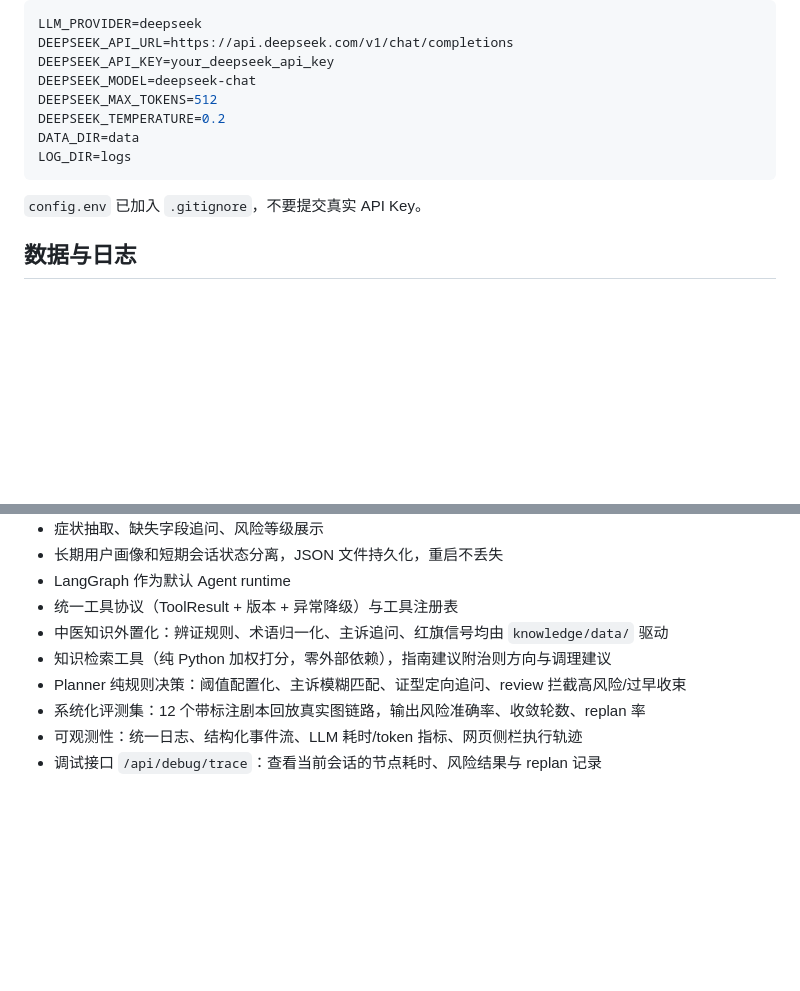
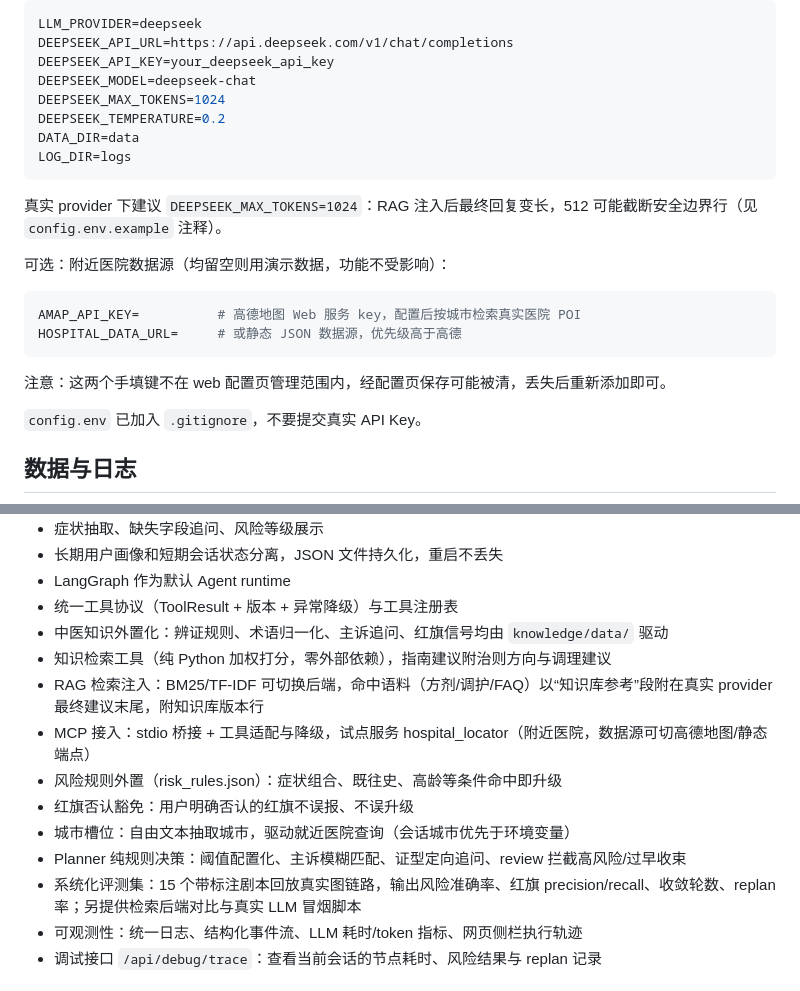
Before and after one commit to zhihy721/Medical-Agent, a Markdown page: README.md, 2 parts joined by grey strips. Rendered like a GitHub page; blank space fills up the shorter version.

````diff
--- a/README.md
+++ b/README.md
@@ -102,11 +120,22 @@ LLM_PROVIDER=deepseek
 DEEPSEEK_API_URL=https://api.deepseek.com/v1/chat/completions
 DEEPSEEK_API_KEY=your_deepseek_api_key
 DEEPSEEK_MODEL=deepseek-chat
-DEEPSEEK_MAX_TOKENS=512
+DEEPSEEK_MAX_TOKENS=1024
 DEEPSEEK_TEMPERATURE=0.2
 DATA_DIR=data
 LOG_DIR=logs
 ```
+
+真实 provider 下建议 `DEEPSEEK_MAX_TOKENS=1024`：RAG 注入后最终回复变长，512 可能截断安全边界行（见 `config.env.example` 注释）。
+
+可选：附近医院数据源（均留空则用演示数据，功能不受影响）：
+
+```env
+AMAP_API_KEY=          # 高德地图 Web 服务 key，配置后按城市检索真实医院 POI
+HOSPITAL_DATA_URL=     # 或静态 JSON 数据源，优先级高于高德
+```
+
+注意：这两个手填键不在 web 配置页管理范围内，经配置页保存可能被清，丢失后重新添加即可。
 
 `config.env` 已加入 `.gitignore`，不要提交真实 API Key。
 
@@ -167,8 +210,13 @@ test_system.py         系统检查脚本
 - 统一工具协议（ToolResult + 版本 + 异常降级）与工具注册表
 - 中医知识外置化：辨证规则、术语归一化、主诉追问、红旗信号均由 `knowledge/data/` 驱动
 - 知识检索工具（纯 Python 加权打分，零外部依赖），指南建议附治则方向与调理建议
+- RAG 检索注入：BM25/TF-IDF 可切换后端，命中语料（方剂/调护/FAQ）以“知识库参考”段附在真实 provider 最终建议末尾，附知识库版本行
+- MCP 接入：stdio 桥接 + 工具适配与降级，试点服务 hospital_locator（附近医院，数据源可切高德地图/静态端点）
+- 风险规则外置（risk_rules.json）：症状组合、既往史、高龄等条件命中即升级
+- 红旗否认豁免：用户明确否认的红旗不误报、不误升级
+- 城市槽位：自由文本抽取城市，驱动就近医院查询（会话城市优先于环境变量）
 - Planner 纯规则决策：阈值配置化、主诉模糊匹配、证型定向追问、review 拦截高风险/过早收束
-- 系统化评测集：12 个带标注剧本回放真实图链路，输出风险准确率、收敛轮数、replan 率
+- 系统化评测集：15 个带标注剧本回放真实图链路，输出风险准确率、红旗 precision/recall、收敛轮数、replan 率；另提供检索后端对比与真实 LLM 冒烟脚本
 - 可观测性：统一日志、结构化事件流、LLM 耗时/token 指标、网页侧栏执行轨迹
 - 调试接口 `/api/debug/trace`：查看当前会话的节点耗时、风险结果与 replan 记录
 
````
Also changed, not shown: other parts of README.md (+36 -4 lines).
